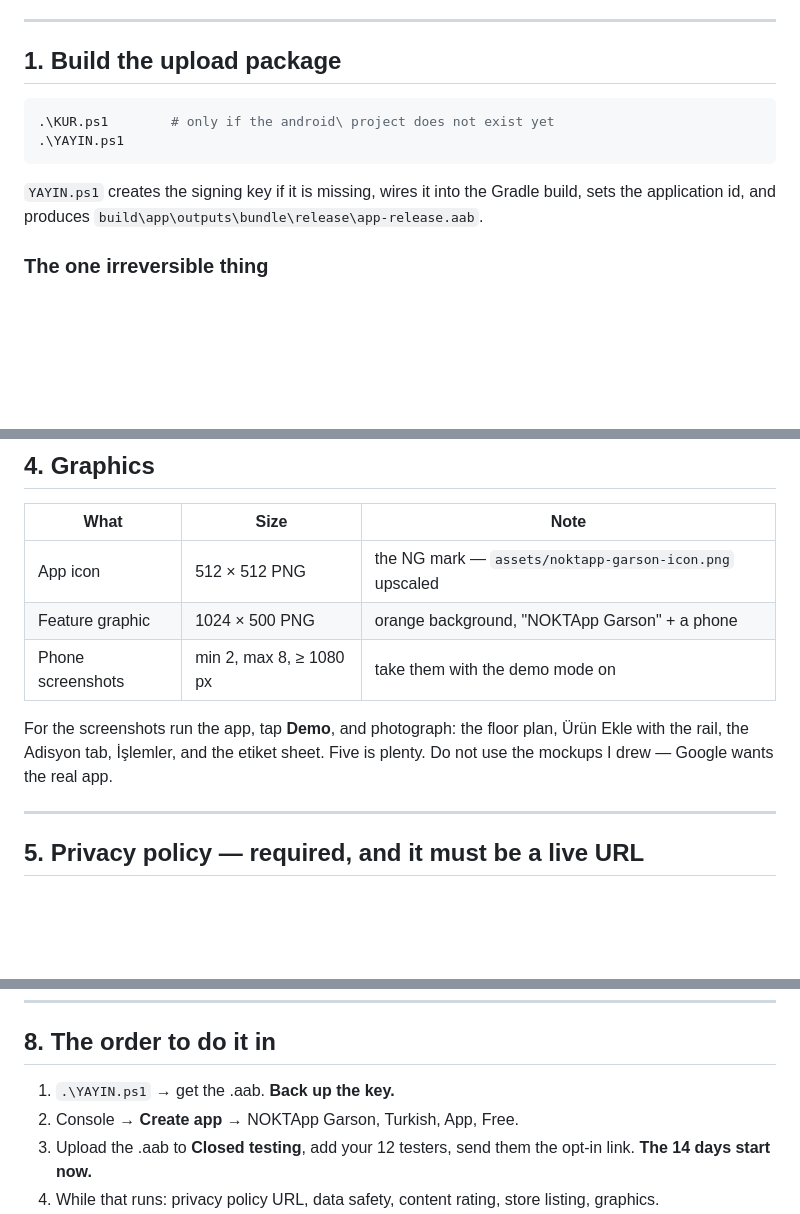
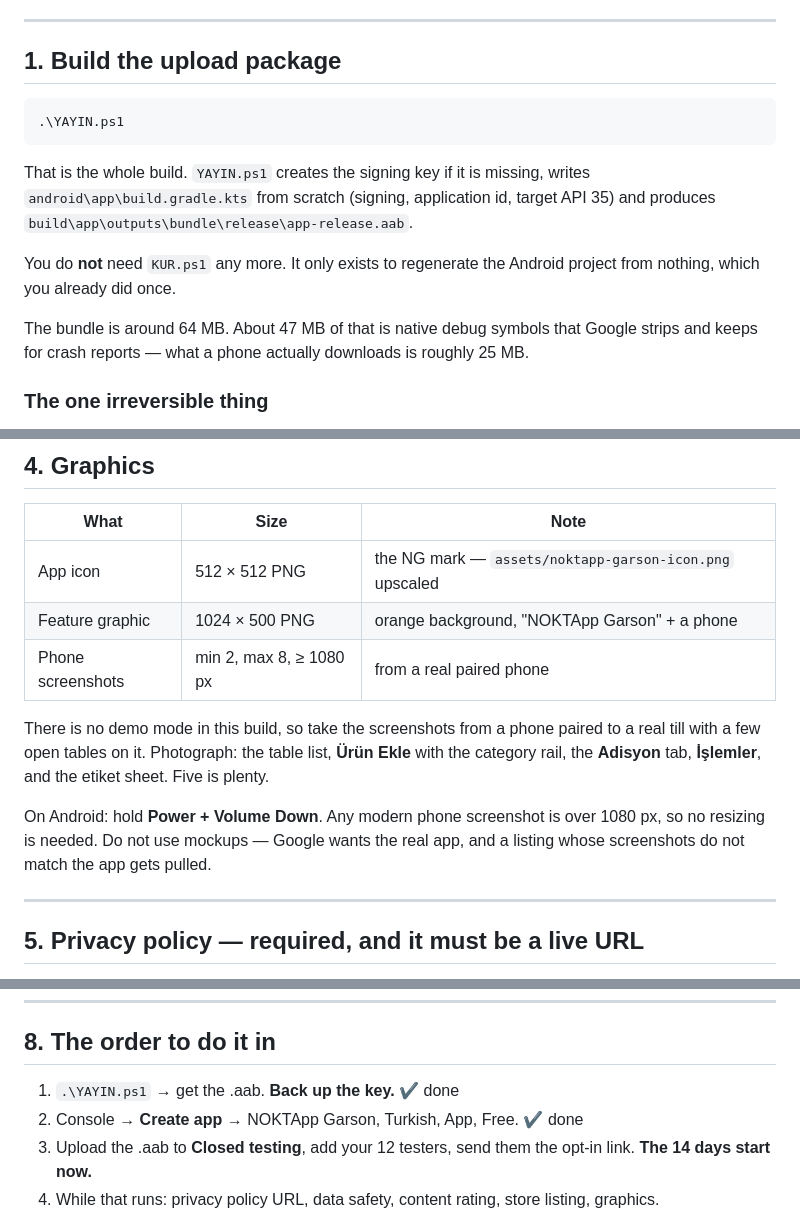
Before and after one commit to sarabierik/noktapp-pos, a Markdown page: mobile/PLAY-STORE.md, 3 parts joined by grey strips. GitHub-like rendering; blank space fills up the shorter version.

Commit message:
PLAY-STORE.md - KUR.ps1 artik gerekmiyor, demo mod yok
Co-Authored-By: Claude Opus 5 <noreply@anthropic.com>
Claude-Session: https://claude.ai/code/session_01CA9989w9kZqcuGfxDPeMqc

````diff
--- a/mobile/PLAY-STORE.md
+++ b/mobile/PLAY-STORE.md
@@ -8,13 +8,20 @@ Your console account (**Noktapp**, personal) is already created.
 ## 1. Build the upload package
 
 ```powershell
-.\KUR.ps1        # only if the android\ project does not exist yet
 .\YAYIN.ps1
 ```
 
-`YAYIN.ps1` creates the signing key if it is missing, wires it into the Gradle
-build, sets the application id, and produces
+That is the whole build. `YAYIN.ps1` creates the signing key if it is missing,
+writes `android\app\build.gradle.kts` from scratch (signing, application id,
+target API 35) and produces
 `build\app\outputs\bundle\release\app-release.aab`.
+
+You do **not** need `KUR.ps1` any more. It only exists to regenerate the Android
+project from nothing, which you already did once.
+
+The bundle is around 64 MB. About 47 MB of that is native debug symbols that
+Google strips and keeps for crash reports — what a phone actually downloads is
+roughly 25 MB.
 
 ### The one irreversible thing
 
@@ -110,11 +117,16 @@ programına ihtiyaç duyar. Bilgi: noktapp.com
 |---|---|---|
 | App icon | 512 × 512 PNG | the NG mark — `assets/noktapp-garson-icon.png` upscaled |
 | Feature graphic | 1024 × 500 PNG | orange background, "NOKTApp Garson" + a phone |
-| Phone screenshots | min 2, max 8, ≥ 1080 px | take them with the demo mode on |
+| Phone screenshots | min 2, max 8, ≥ 1080 px | from a real paired phone |
 
-For the screenshots run the app, tap **Demo**, and photograph: the floor plan,
-Ürün Ekle with the rail, the Adisyon tab, İşlemler, and the etiket sheet. Five
-is plenty. Do not use the mockups I drew — Google wants the real app.
+There is no demo mode in this build, so take the screenshots from a phone
+paired to a real till with a few open tables on it. Photograph: the table list,
+**Ürün Ekle** with the category rail, the **Adisyon** tab, **İşlemler**, and the
+etiket sheet. Five is plenty.
+
+On Android: hold **Power + Volume Down**. Any modern phone screenshot is over
+1080 px, so no resizing is needed. Do not use mockups — Google wants the real
+app, and a listing whose screenshots do not match the app gets pulled.
 
 ---
 
@@ -155,8 +167,8 @@ programme and its extra review.
 
 ## 8. The order to do it in
 
-1. `.\YAYIN.ps1` → get the .aab. **Back up the key.**
-2. Console → **Create app** → NOKTApp Garson, Turkish, App, Free.
+1. `.\YAYIN.ps1` → get the .aab. **Back up the key.**  ✔ done
+2. Console → **Create app** → NOKTApp Garson, Turkish, App, Free.  ✔ done
 3. Upload the .aab to **Closed testing**, add your 12 testers, send them the
    opt-in link. **The 14 days start now.**
 4. While that runs: privacy policy URL, data safety, content rating, store
````
Also changed, not shown: other parts of mobile/PLAY-STORE.md (+1 -1 lines).
